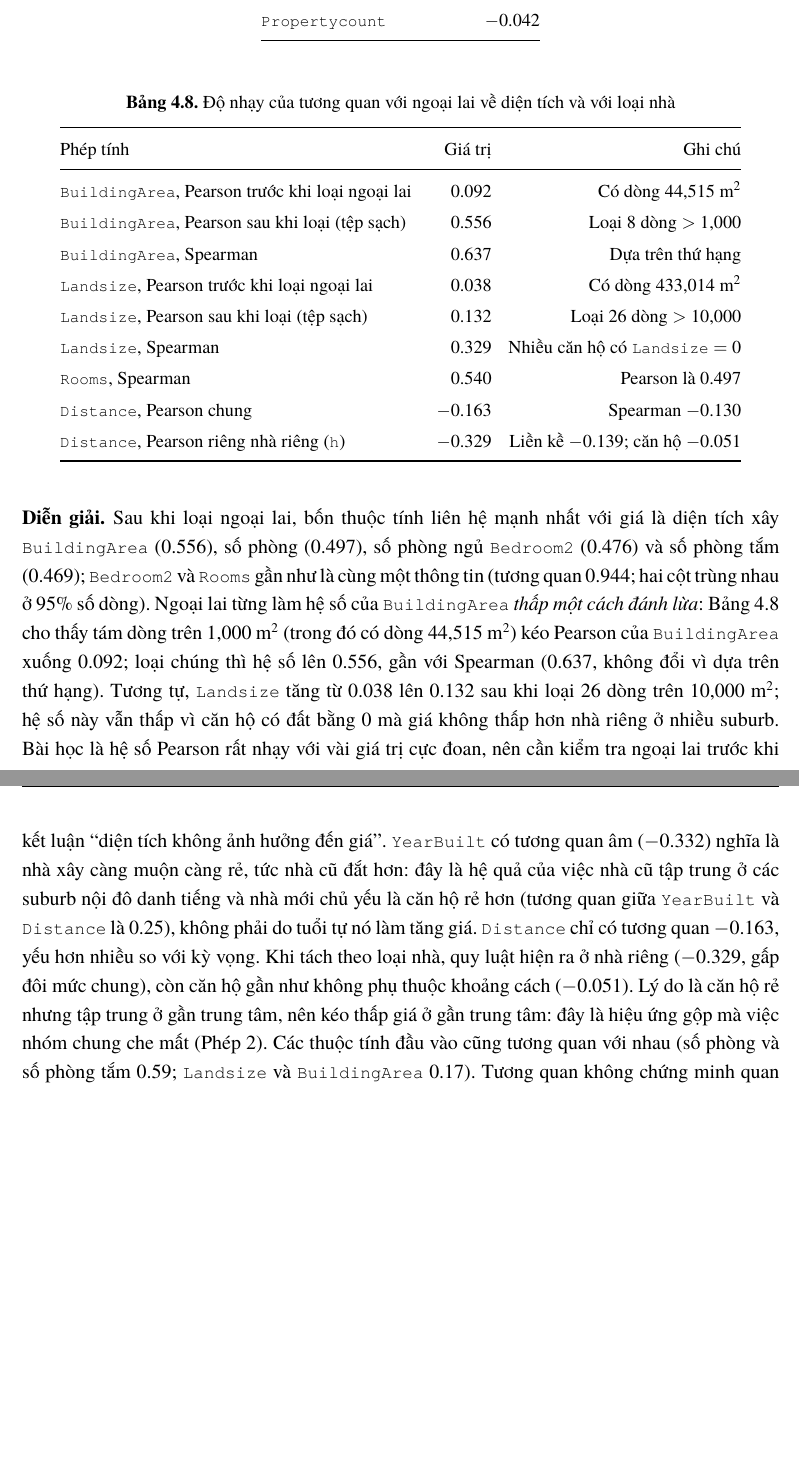
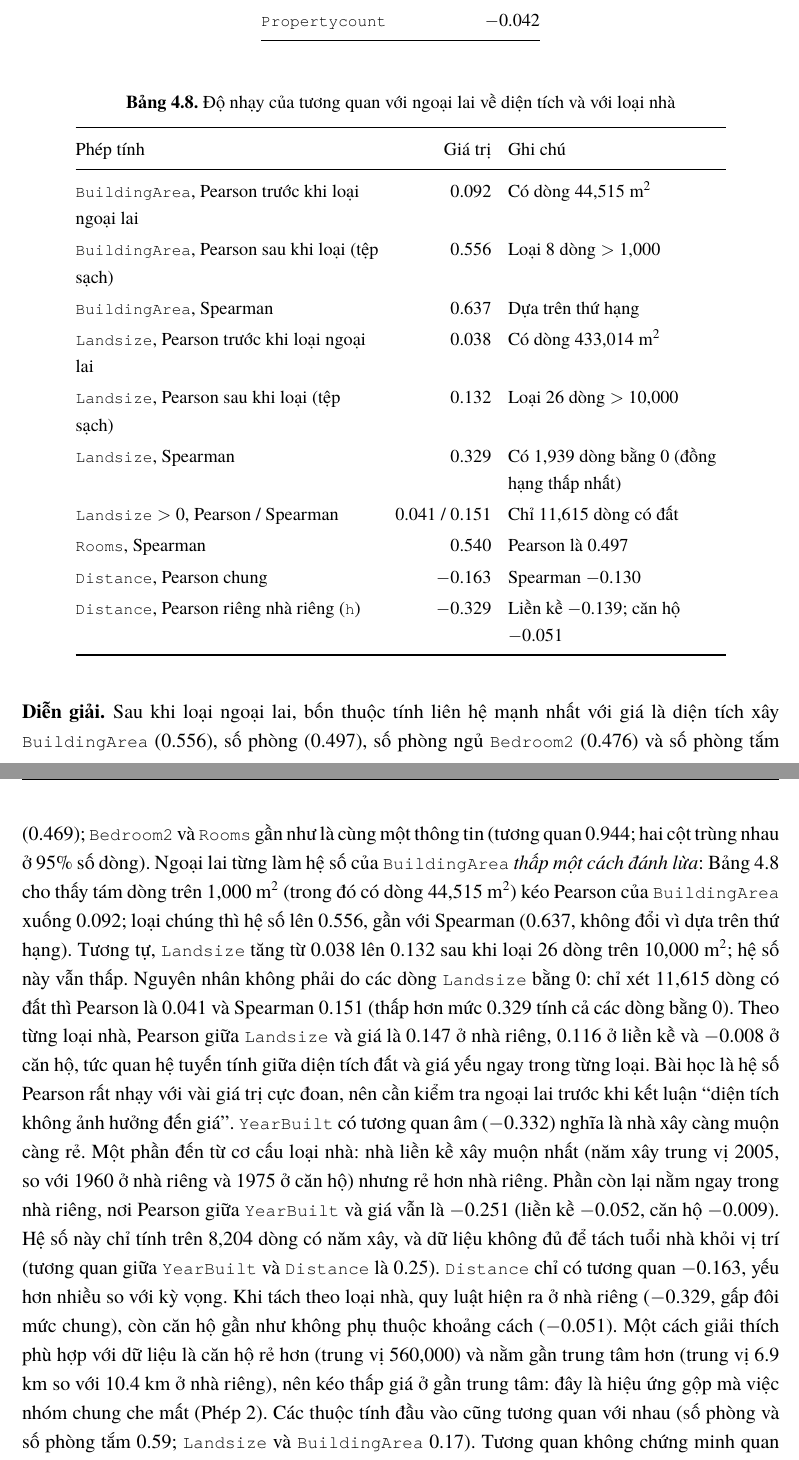
Before and after one commit to KhaiNguyen54/2611COMP1804-LapTrinhPython-DoAnGK, a LaTeX document (report/main.tex, which reads report/chapters/ch4.tex): two parts of pages 25 and 26 of 48, joined at a grey line, cut so that both start at the same text, the shorter picture padded with empty space. Compiled offline with XeLaTeX.

Commit message:
Rà soát số liệu báo cáo: sửa giải thích Landsize, YearBuilt và bổ sung dẫn chứng

```diff
--- a/report/chapters/ch4.tex
+++ b/report/chapters/ch4.tex
@@ -204,7 +204,7 @@ Thuộc tính & Pearson với \texttt{Price} \\
 \centering
 \caption{Độ nhạy của tương quan với ngoại lai về diện tích và với loại nhà}\label{tab:nhay}
 \small
-\begin{tabular}{@{}L{7.6cm} r r@{}}
+\begin{tabular}{@{}L{6.4cm} r L{4.6cm}@{}}
 \toprule
 Phép tính & Giá trị & Ghi chú \\
 \midrule
@@ -213,7 +213,8 @@ Phép tính & Giá trị & Ghi chú \\
 \texttt{BuildingArea}, Spearman & 0.637 & Dựa trên thứ hạng \\
 \texttt{Landsize}, Pearson trước khi loại ngoại lai & 0.038 & Có dòng 433,014 m\textsuperscript{2} \\
 \texttt{Landsize}, Pearson sau khi loại (tệp sạch) & 0.132 & Loại 26 dòng $>$ 10,000 \\
-\texttt{Landsize}, Spearman & 0.329 & Nhiều căn hộ có \texttt{Landsize} $=$ 0 \\
+\texttt{Landsize}, Spearman & 0.329 & Có 1,939 dòng bằng 0 (đồng hạng thấp nhất) \\
+\texttt{Landsize} $>$ 0, Pearson / Spearman & 0.041 / 0.151 & Chỉ 11,615 dòng có đất \\
 \texttt{Rooms}, Spearman & 0.540 & Pearson là 0.497 \\
 \texttt{Distance}, Pearson chung & $-$0.163 & Spearman $-$0.130 \\
 \texttt{Distance}, Pearson riêng nhà riêng (\texttt{h}) & $-$0.329 & Liền kề $-$0.139; căn hộ $-$0.051 \\
@@ -221,7 +222,7 @@ Phép tính & Giá trị & Ghi chú \\
 \end{tabular}
 \end{table}
 
-\paragraph{Diễn giải.} Sau khi loại ngoại lai, bốn thuộc tính liên hệ mạnh nhất với giá là diện tích xây \texttt{BuildingArea} (0.556), số phòng (0.497), số phòng ngủ \texttt{Bedroom2} (0.476) và số phòng tắm (0.469); \texttt{Bedroom2} và \texttt{Rooms} gần như là cùng một thông tin (tương quan 0.944; hai cột trùng nhau ở 95\% số dòng). Ngoại lai từng làm hệ số của \texttt{BuildingArea} \emph{thấp một cách đánh lừa}: Bảng~\ref{tab:nhay} cho thấy tám dòng trên 1,000 m\textsuperscript{2} (trong đó có dòng 44,515 m\textsuperscript{2}) kéo Pearson của \texttt{BuildingArea} xuống 0.092; loại chúng thì hệ số lên 0.556, gần với Spearman (0.637, không đổi vì dựa trên thứ hạng). Tương tự, \texttt{Landsize} tăng từ 0.038 lên 0.132 sau khi loại 26 dòng trên 10,000 m\textsuperscript{2}; hệ số này vẫn thấp vì căn hộ có đất bằng 0 mà giá không thấp hơn nhà riêng ở nhiều suburb. Bài học là hệ số Pearson rất nhạy với vài giá trị cực đoan, nên cần kiểm tra ngoại lai trước khi kết luận ``diện tích không ảnh hưởng đến giá''. \texttt{YearBuilt} có tương quan âm ($-$0.332) nghĩa là nhà xây càng muộn càng rẻ, tức nhà cũ đắt hơn: đây là hệ quả của việc nhà cũ tập trung ở các suburb nội đô danh tiếng và nhà mới chủ yếu là căn hộ rẻ hơn (tương quan giữa \texttt{YearBuilt} và \texttt{Distance} là 0.25), không phải do tuổi tự nó làm tăng giá. \texttt{Distance} chỉ có tương quan $-$0.163, yếu hơn nhiều so với kỳ vọng. Khi tách theo loại nhà, quy luật hiện ra ở nhà riêng ($-$0.329, gấp đôi mức chung), còn căn hộ gần như không phụ thuộc khoảng cách ($-$0.051). Lý do là căn hộ rẻ nhưng tập trung ở gần trung tâm, nên kéo thấp giá ở gần trung tâm: đây là hiệu ứng gộp mà việc nhóm chung che mất (Phép 2). Các thuộc tính đầu vào cũng tương quan với nhau (số phòng và số phòng tắm 0.59; \texttt{Landsize} và \texttt{BuildingArea} 0.17). Tương quan không chứng minh quan hệ nhân quả.
+\paragraph{Diễn giải.} Sau khi loại ngoại lai, bốn thuộc tính liên hệ mạnh nhất với giá là diện tích xây \texttt{BuildingArea} (0.556), số phòng (0.497), số phòng ngủ \texttt{Bedroom2} (0.476) và số phòng tắm (0.469); \texttt{Bedroom2} và \texttt{Rooms} gần như là cùng một thông tin (tương quan 0.944; hai cột trùng nhau ở 95\% số dòng). Ngoại lai từng làm hệ số của \texttt{BuildingArea} \emph{thấp một cách đánh lừa}: Bảng~\ref{tab:nhay} cho thấy tám dòng trên 1,000 m\textsuperscript{2} (trong đó có dòng 44,515 m\textsuperscript{2}) kéo Pearson của \texttt{BuildingArea} xuống 0.092; loại chúng thì hệ số lên 0.556, gần với Spearman (0.637, không đổi vì dựa trên thứ hạng). Tương tự, \texttt{Landsize} tăng từ 0.038 lên 0.132 sau khi loại 26 dòng trên 10,000 m\textsuperscript{2}; hệ số này vẫn thấp. Nguyên nhân không phải do các dòng \texttt{Landsize} bằng 0: chỉ xét 11,615 dòng có đất thì Pearson là 0.041 và Spearman 0.151 (thấp hơn mức 0.329 tính cả các dòng bằng 0). Theo từng loại nhà, Pearson giữa \texttt{Landsize} và giá là 0.147 ở nhà riêng, 0.116 ở liền kề và $-$0.008 ở căn hộ, tức quan hệ tuyến tính giữa diện tích đất và giá yếu ngay trong từng loại. Bài học là hệ số Pearson rất nhạy với vài giá trị cực đoan, nên cần kiểm tra ngoại lai trước khi kết luận ``diện tích không ảnh hưởng đến giá''. \texttt{YearBuilt} có tương quan âm ($-$0.332) nghĩa là nhà xây càng muộn càng rẻ. Một phần đến từ cơ cấu loại nhà: nhà liền kề xây muộn nhất (năm xây trung vị 2005, so với 1960 ở nhà riêng và 1975 ở căn hộ) nhưng rẻ hơn nhà riêng. Phần còn lại nằm ngay trong nhà riêng, nơi Pearson giữa \texttt{YearBuilt} và giá vẫn là $-$0.251 (liền kề $-$0.052, căn hộ $-$0.009). Hệ số này chỉ tính trên 8,204 dòng có năm xây, và dữ liệu không đủ để tách tuổi nhà khỏi vị trí (tương quan giữa \texttt{YearBuilt} và \texttt{Distance} là 0.25). \texttt{Distance} chỉ có tương quan $-$0.163, yếu hơn nhiều so với kỳ vọng. Khi tách theo loại nhà, quy luật hiện ra ở nhà riêng ($-$0.329, gấp đôi mức chung), còn căn hộ gần như không phụ thuộc khoảng cách ($-$0.051). Một cách giải thích phù hợp với dữ liệu là căn hộ rẻ hơn (trung vị 560,000) và nằm gần trung tâm hơn (trung vị 6.9 km so với 10.4 km ở nhà riêng), nên kéo thấp giá ở gần trung tâm: đây là hiệu ứng gộp mà việc nhóm chung che mất (Phép 2). Các thuộc tính đầu vào cũng tương quan với nhau (số phòng và số phòng tắm 0.59; \texttt{Landsize} và \texttt{BuildingArea} 0.17). Tương quan không chứng minh quan hệ nhân quả.
 
 \section{Theo thời gian}\label{sec:xuhuong}
 
```
Also changed, not shown: report/chapters/ch5.tex (+2 -2 lines), report/chapters/ch7.tex (+1 -1 lines), report/chapters/ch4.tex (2 more changed lines).
